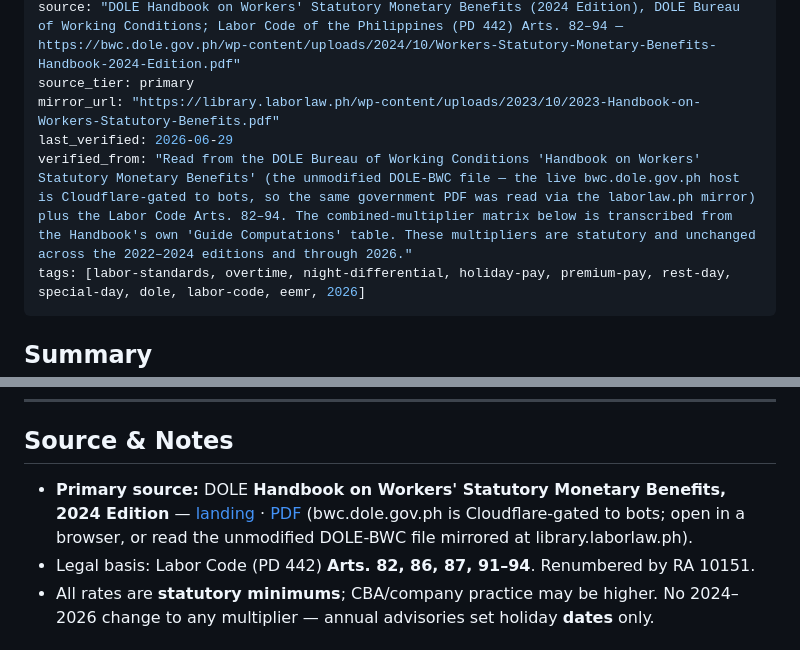
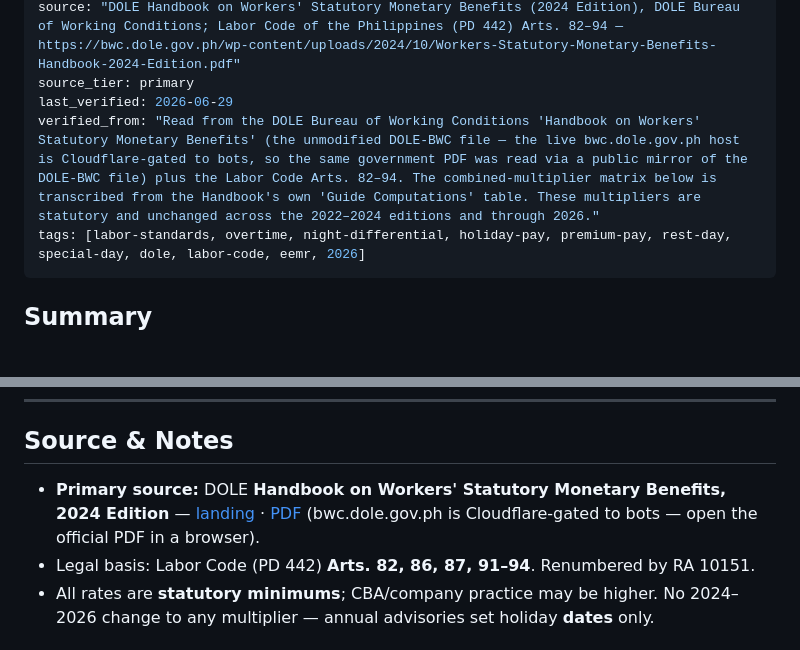
Before and after one commit to open-payroll-data/philippines-payroll-data, a Markdown page: ph/labor/premium_pay.md, 2 parts joined by grey strips. GitHub-like rendering; blank space fills up the shorter version.

```diff
--- a/ph/labor/premium_pay.md
+++ b/ph/labor/premium_pay.md
@@ -7,9 +7,8 @@ effective_date_start:
 effective_date_end:
 source: "DOLE Handbook on Workers' Statutory Monetary Benefits (2024 Edition), DOLE Bureau of Working Conditions; Labor Code of the Philippines (PD 442) Arts. 82–94 — https://bwc.dole.gov.ph/wp-content/uploads/2024/10/Workers-Statutory-Monetary-Benefits-Handbook-2024-Edition.pdf"
 source_tier: primary
-mirror_url: "https://library.laborlaw.ph/wp-content/uploads/2023/10/2023-Handbook-on-Workers-Statutory-Benefits.pdf"
 last_verified: 2026-06-29
-verified_from: "Read from the DOLE Bureau of Working Conditions 'Handbook on Workers' Statutory Monetary Benefits' (the unmodified DOLE-BWC file — the live bwc.dole.gov.ph host is Cloudflare-gated to bots, so the same government PDF was read via the laborlaw.ph mirror) plus the Labor Code Arts. 82–94. The combined-multiplier matrix below is transcribed from the Handbook's own 'Guide Computations' table. These multipliers are statutory and unchanged across the 2022–2024 editions and through 2026."
+verified_from: "Read from the DOLE Bureau of Working Conditions 'Handbook on Workers' Statutory Monetary Benefits' (the unmodified DOLE-BWC file — the live bwc.dole.gov.ph host is Cloudflare-gated to bots, so the same government PDF was read via a public mirror of the DOLE-BWC file) plus the Labor Code Arts. 82–94. The combined-multiplier matrix below is transcribed from the Handbook's own 'Guide Computations' table. These multipliers are statutory and unchanged across the 2022–2024 editions and through 2026."
 tags: [labor-standards, overtime, night-differential, holiday-pay, premium-pay, rest-day, special-day, dole, labor-code, eemr, 2026]
 ---
 
@@ -103,7 +102,7 @@ Factors are DOLE "suggestions/guides," subject to company policy/CBA.
 ---
 
 ## Source & Notes
-- **Primary source:** DOLE **Handbook on Workers' Statutory Monetary Benefits, 2024 Edition** — [landing](https://bwc.dole.gov.ph/workers-statutory-monetary-benefits/) · [PDF](https://bwc.dole.gov.ph/wp-content/uploads/2024/10/Workers-Statutory-Monetary-Benefits-Handbook-2024-Edition.pdf) (bwc.dole.gov.ph is Cloudflare-gated to bots; open in a browser, or read the unmodified DOLE-BWC file mirrored at library.laborlaw.ph).
+- **Primary source:** DOLE **Handbook on Workers' Statutory Monetary Benefits, 2024 Edition** — [landing](https://bwc.dole.gov.ph/workers-statutory-monetary-benefits/) · [PDF](https://bwc.dole.gov.ph/wp-content/uploads/2024/10/Workers-Statutory-Monetary-Benefits-Handbook-2024-Edition.pdf) (bwc.dole.gov.ph is Cloudflare-gated to bots — open the official PDF in a browser).
 - Legal basis: Labor Code (PD 442) **Arts. 82, 86, 87, 91–94**. Renumbered by RA 10151.
 - All rates are **statutory minimums**; CBA/company practice may be higher. No 2024–2026 change to any multiplier — annual advisories set holiday **dates** only.
 
```
Also changed, not shown: id/labour/leave_and_thr.md (+1 -1 lines), ph/bir/income_tax_table_2025.md (+1 -1 lines).
